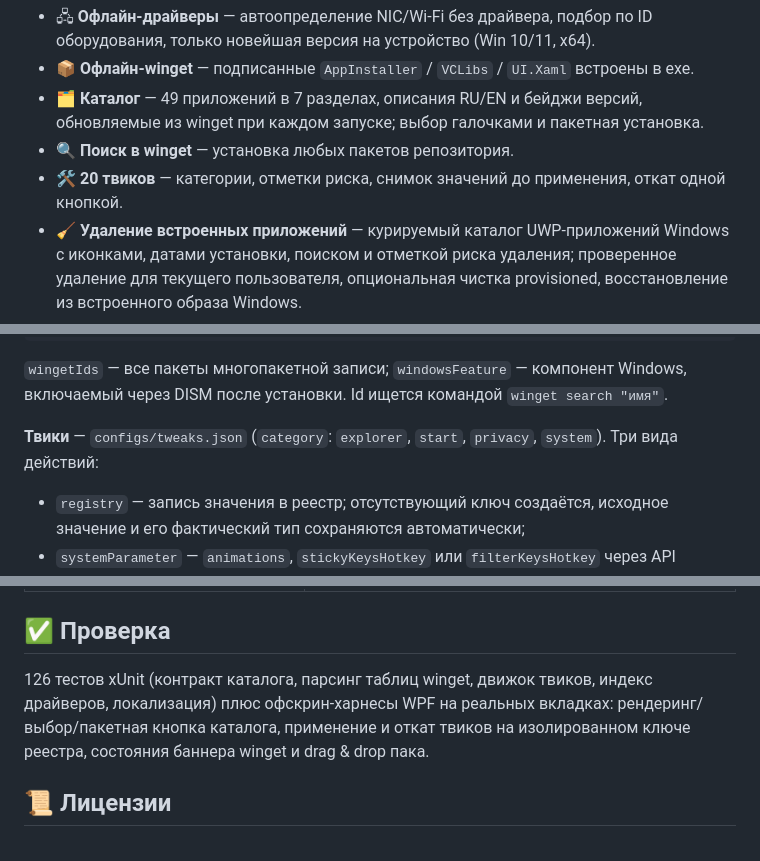
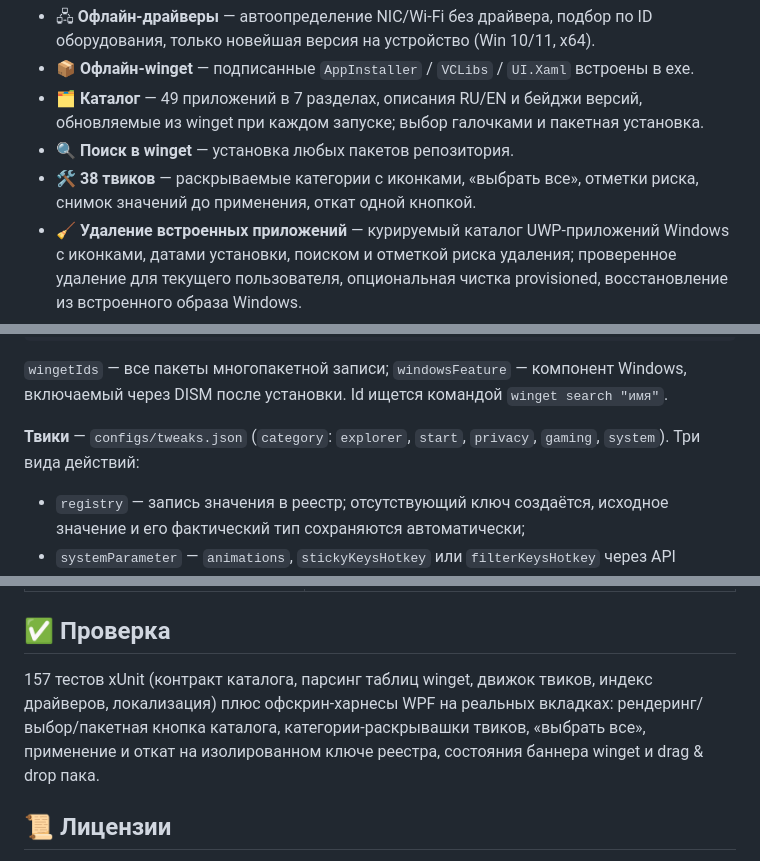
Before and after one commit to denvisss/WPIC, a Markdown page: README.md, 3 parts joined by grey strips. Drawn GitHub-style.

```diff
--- a/README.md
+++ b/README.md
@@ -230,7 +232,7 @@ WPIC — утилита (WPF, .NET 8) для первых минут после
 - 📦 **Офлайн-winget** — подписанные `AppInstaller` / `VCLibs` / `UI.Xaml` встроены в exe.
 - 🗂 **Каталог** — 49 приложений в 7 разделах, описания RU/EN и бейджи версий, обновляемые из winget при каждом запуске; выбор галочками и пакетная установка.
 - 🔍 **Поиск в winget** — установка любых пакетов репозитория.
-- 🛠 **20 твиков** — категории, отметки риска, снимок значений до применения, откат одной кнопкой.
+- 🛠 **38 твиков** — раскрываемые категории с иконками, «выбрать все», отметки риска, снимок значений до применения, откат одной кнопкой.
 - 🧹 **Удаление встроенных приложений** — курируемый каталог UWP-приложений Windows с иконками, датами установки, поиском и отметкой риска удаления; проверенное удаление для текущего пользователя, опциональная чистка provisioned, восстановление из встроенного образа Windows.
 - ⬆️ **Самообновление** — проверка релизов GitHub при запуске (красная точка на шестерёнке настроек); обновление поверх текущей версии из настроек.
 - 💬 **Обратная связь** — «Написать разработчику» открывает Discussions репозитория.
@@ -350,7 +354,7 @@ WPIC проверяет релизы GitHub один раз при запуск
 
 `wingetIds` — все пакеты многопакетной записи; `windowsFeature` — компонент Windows, включаемый через DISM после установки. Id ищется командой `winget search "имя"`.
 
-**Твики** — `configs/tweaks.json` (`category`: `explorer`, `start`, `privacy`, `system`). Три вида действий:
+**Твики** — `configs/tweaks.json` (`category`: `explorer`, `start`, `privacy`, `gaming`, `system`). Три вида действий:
 
 - `registry` — запись значения в реестр; отсутствующий ключ создаётся, исходное значение и его фактический тип сохраняются автоматически;
 - `systemParameter` — `animations`, `stickyKeysHotkey` или `filterKeysHotkey` через API Windows;
@@ -406,7 +410,7 @@ Copy-Item build\prune\payload\DriverPack\WPIC-Drivers.7z build\payload\DriverPac
 
 ## ✅ Проверка
 
-126 тестов xUnit (контракт каталога, парсинг таблиц winget, движок твиков, индекс драйверов, локализация) плюс офскрин-харнесы WPF на реальных вкладках: рендеринг/выбор/пакетная кнопка каталога, применение и откат твиков на изолированном ключе реестра, состояния баннера winget и drag & drop пака.
+157 тестов xUnit (контракт каталога, парсинг таблиц winget, движок твиков, индекс драйверов, локализация) плюс офскрин-харнесы WPF на реальных вкладках: рендеринг/выбор/пакетная кнопка каталога, категории-раскрывашки твиков, «выбрать все», применение и откат на изолированном ключе реестра, состояния баннера winget и drag & drop пака.
 
 ## 📜 Лицензии
 
```
Also changed, not shown: other parts of README.md (+9 -5 lines), docs/images/tweaks-ru-top.png, 6 other files.
